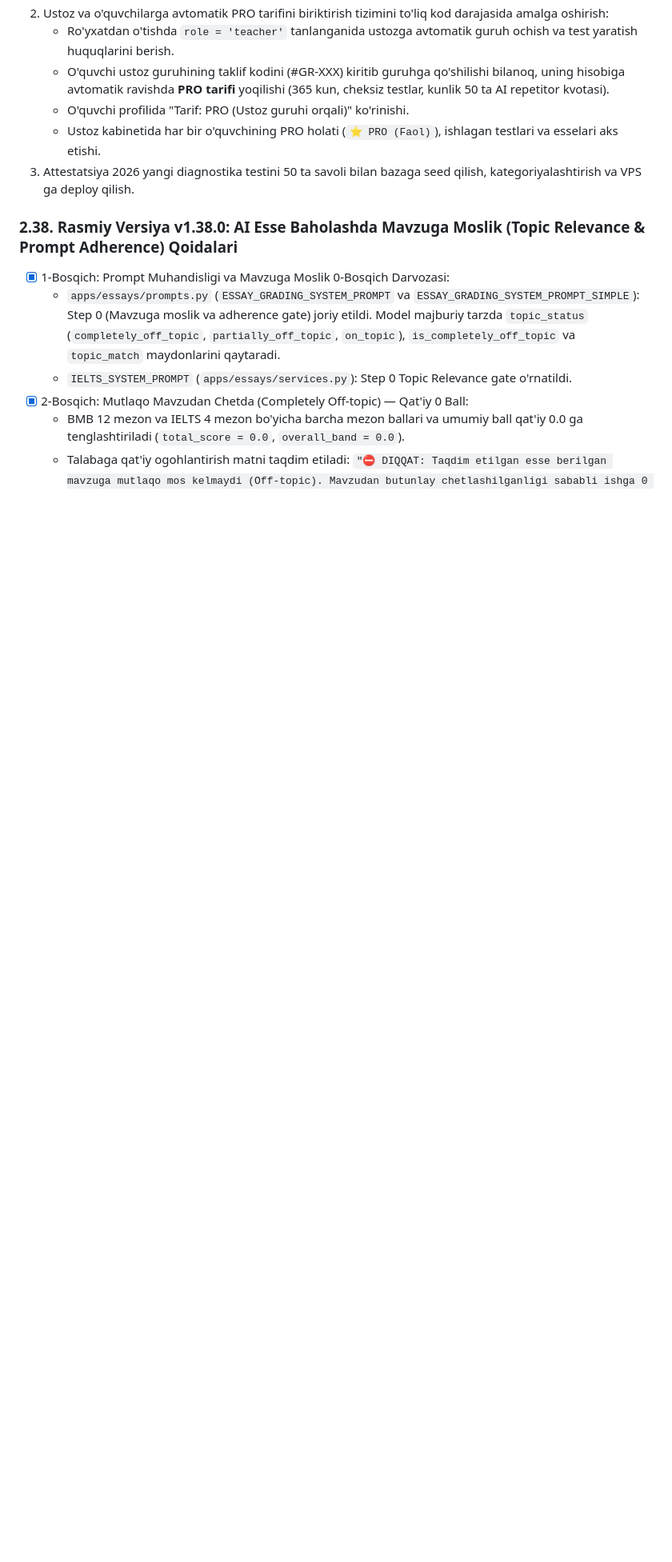
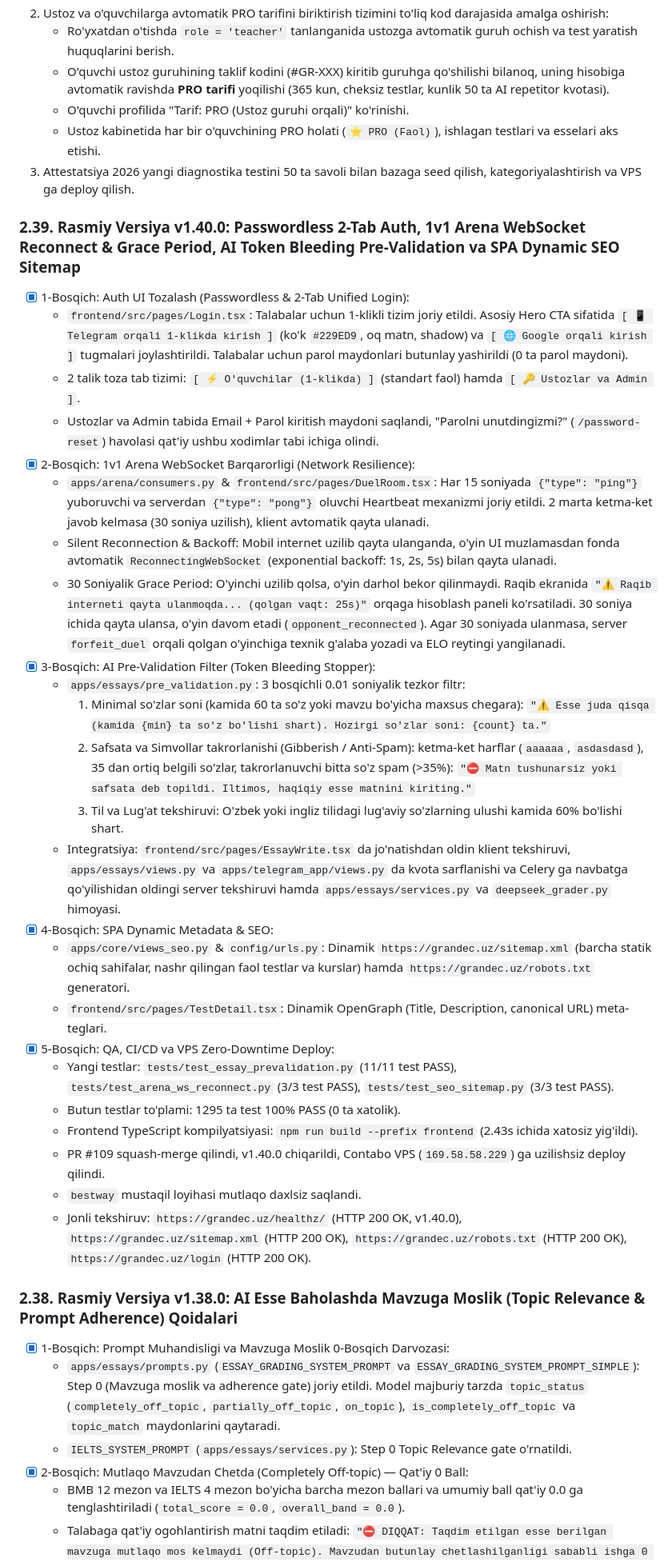
Before and after one commit to algorithco/lms, a Markdown page: PROGRESS.md, the part around the change. Shown at 80% size. Drawn GitHub-style; blank space fills up the shorter version.

Commit message:
docs(progress): record v1.40.0 release with auth tabs, arena ws, ai prevalidation, and seo

```diff
--- a/PROGRESS.md
+++ b/PROGRESS.md
@@ -8,6 +8,32 @@
    - O'quvchi profilida "Tarif: PRO (Ustoz guruhi orqali)" ko'rinishi.
    - Ustoz kabinetida har bir o'quvchining PRO holati (`⭐ PRO (Faol)`), ishlagan testlari va esselari aks etishi.
 3. Attestatsiya 2026 yangi diagnostika testini 50 ta savoli bilan bazaga seed qilish, kategoriyalashtirish va VPS ga deploy qilish.
+
+### 2.39. Rasmiy Versiya v1.40.0: Passwordless 2-Tab Auth, 1v1 Arena WebSocket Reconnect & Grace Period, AI Token Bleeding Pre-Validation va SPA Dynamic SEO Sitemap
+- [x] 1-Bosqich: Auth UI Tozalash (Passwordless & 2-Tab Unified Login):
+  * `frontend/src/pages/Login.tsx`: Talabalar uchun 1-klikli tizim joriy etildi. Asosiy Hero CTA sifatida `[ 📱 Telegram orqali 1-klikda kirish ]` (ko'k `#229ED9`, oq matn, shadow) va `[ 🌐 Google orqali kirish ]` tugmalari joylashtirildi. Talabalar uchun parol maydonlari butunlay yashirildi (0 ta parol maydoni).
+  * 2 talik toza tab tizimi: `[ ⚡ O'quvchilar (1-klikda) ]` (standart faol) hamda `[ 🔑 Ustozlar va Admin ]`.
+  * Ustozlar va Admin tabida Email + Parol kiritish maydoni saqlandi, "Parolni unutdingizmi?" (`/password-reset`) havolasi qat'iy ushbu xodimlar tabi ichiga olindi.
+- [x] 2-Bosqich: 1v1 Arena WebSocket Barqarorligi (Network Resilience):
+  * `apps/arena/consumers.py` & `frontend/src/pages/DuelRoom.tsx`: Har 15 soniyada `{"type": "ping"}` yuboruvchi va serverdan `{"type": "pong"}` oluvchi Heartbeat mexanizmi joriy etildi. 2 marta ketma-ket javob kelmasa (30 soniya uzilish), klient avtomatik qayta ulanadi.
+  * Silent Reconnection & Backoff: Mobil internet uzilib qayta ulanganda, o'yin UI muzlamasdan fonda avtomatik `ReconnectingWebSocket` (exponential backoff: 1s, 2s, 5s) bilan qayta ulanadi.
+  * 30 Soniyalik Grace Period: O'yinchi uzilib qolsa, o'yin darhol bekor qilinmaydi. Raqib ekranida `"⚠️ Raqib interneti qayta ulanmoqda... (qolgan vaqt: 25s)"` orqaga hisoblash paneli ko'rsatiladi. 30 soniya ichida qayta ulansa, o'yin davom etadi (`opponent_reconnected`). Agar 30 soniyada ulanmasa, server `forfeit_duel` orqali qolgan o'yinchiga texnik g'alaba yozadi va ELO reytingi yangilanadi.
+- [x] 3-Bosqich: AI Pre-Validation Filter (Token Bleeding Stopper):
+  * `apps/essays/pre_validation.py`: 3 bosqichli 0.01 soniyalik tezkor filtr:
+    1) Minimal so'zlar soni (kamida 60 ta so'z yoki mavzu bo'yicha maxsus chegara): `"⚠️ Esse juda qisqa (kamida {min} ta so'z bo'lishi shart). Hozirgi so'zlar soni: {count} ta."`
+    2) Safsata va Simvollar takrorlanishi (Gibberish / Anti-Spam): ketma-ket harflar (`aaaaaa`, `asdasdasd`), 35 dan ortiq belgili so'zlar, takrorlanuvchi bitta so'z spam (>35%): `"⛔ Matn tushunarsiz yoki safsata deb topildi. Iltimos, haqiqiy esse matnini kiriting."`
+    3) Til va Lug'at tekshiruvi: O'zbek yoki ingliz tilidagi lug'aviy so'zlarning ulushi kamida 60% bo'lishi shart.
+  * Integratsiya: `frontend/src/pages/EssayWrite.tsx` da jo'natishdan oldin klient tekshiruvi, `apps/essays/views.py` va `apps/telegram_app/views.py` da kvota sarflanishi va Celery ga navbatga qo'yilishidan oldingi server tekshiruvi hamda `apps/essays/services.py` va `deepseek_grader.py` himoyasi.
+- [x] 4-Bosqich: SPA Dynamic Metadata & SEO:
+  * `apps/core/views_seo.py` & `config/urls.py`: Dinamik `https://grandec.uz/sitemap.xml` (barcha statik ochiq sahifalar, nashr qilingan faol testlar va kurslar) hamda `https://grandec.uz/robots.txt` generatori.
+  * `frontend/src/pages/TestDetail.tsx`: Dinamik OpenGraph (Title, Description, canonical URL) meta-teglari.
+- [x] 5-Bosqich: QA, CI/CD va VPS Zero-Downtime Deploy:
+  * Yangi testlar: `tests/test_essay_prevalidation.py` (11/11 test PASS), `tests/test_arena_ws_reconnect.py` (3/3 test PASS), `tests/test_seo_sitemap.py` (3/3 test PASS).
+  * Butun testlar to'plami: 1295 ta test 100% PASS (0 ta xatolik).
+  * Frontend TypeScript kompilyatsiyasi: `npm run build --prefix frontend` (2.43s ichida xatosiz yig'ildi).
+  * PR #109 squash-merge qilindi, v1.40.0 chiqarildi, Contabo VPS (`169.58.58.229`) ga uzilishsiz deploy qilindi.
+  * `bestway` mustaqil loyihasi mutlaqo daxlsiz saqlandi.
+  * Jonli tekshiruv: `https://grandec.uz/healthz/` (HTTP 200 OK, v1.40.0), `https://grandec.uz/sitemap.xml` (HTTP 200 OK), `https://grandec.uz/robots.txt` (HTTP 200 OK), `https://grandec.uz/login` (HTTP 200 OK).
 
 ### 2.38. Rasmiy Versiya v1.38.0: AI Esse Baholashda Mavzuga Moslik (Topic Relevance & Prompt Adherence) Qoidalari
 - [x] 1-Bosqich: Prompt Muhandisligi va Mavzuga Moslik 0-Bosqich Darvozasi:
```
